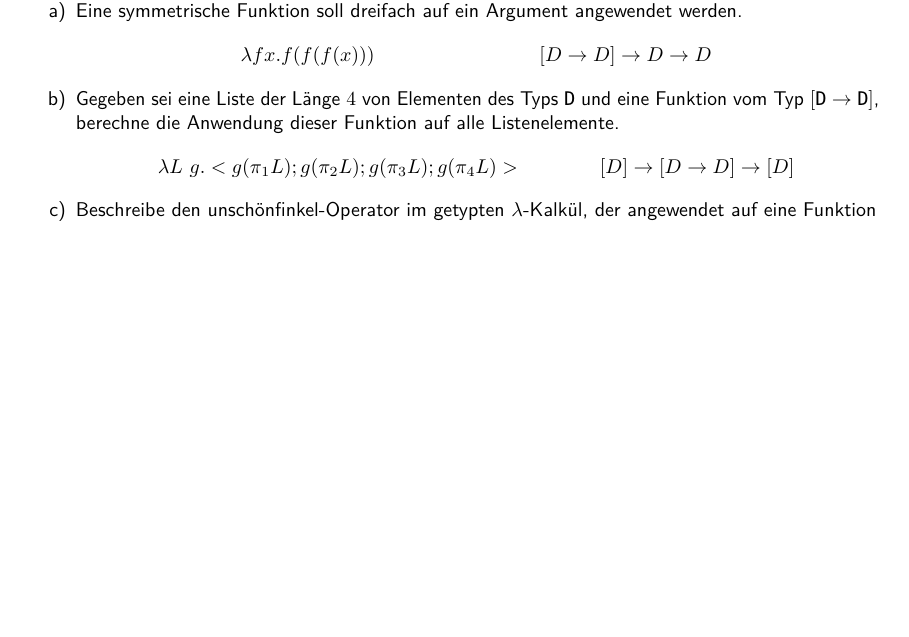
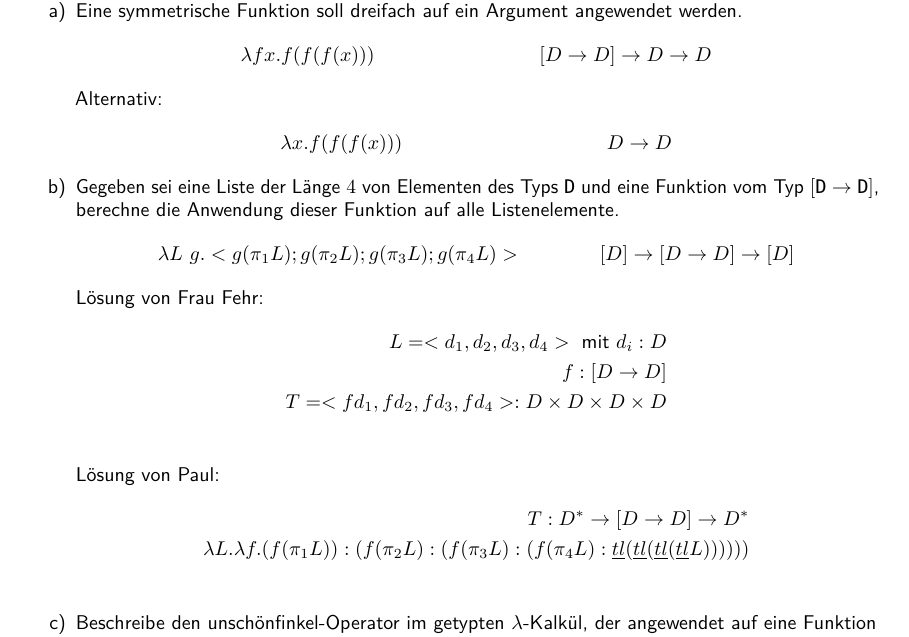
Before and after one commit to TobiHoeppner/SemantikVonProgrammiersprachen, a LaTeX problem sheet (uebung/u9/u9.tex): part of page 2 of 2, cut so that both start at the same text, the shorter picture padded with empty space. Compiled offline with pdfLaTeX; a LaTeX package or settings file that is missing is left out.

Commit message:
[mod] u9a4 aus tut raw

```diff
--- a/uebung/u9/u9.tex
+++ b/uebung/u9/u9.tex
@@ -171,10 +171,28 @@ Schreiben Sie je einen getypten $\lambda$-Ausdruck für folgende Aufgaben:
 \begin{align*}
 	\lambda fx.f(f(f(x)))&& [D \rightarrow D] \rightarrow D \rightarrow D
 \end{align*}
+Alternativ:
+\begin{align*}
+	\lambda x.f(f(f(x)))&& D \rightarrow D
+\end{align*}
+
 \item Gegeben sei eine Liste der Länge $4$ von Elementen des Typs $\text{\lstinline!D!}$ und eine Funktion vom Typ $[\text{\lstinline!D!} \rightarrow \text{\lstinline!D!}]$, berechne die Anwendung dieser Funktion auf alle Listenelemente.
 \begin{align*}
 	\lambda L\ g.<g(\pi_1L);g(\pi_2L);g(\pi_3L);g(\pi_4L)>&& [D] \rightarrow [D\rightarrow D] \rightarrow [D]
 \end{align*}
+
+Lösung von Frau Fehr:
+\begin{align*}
+L = <d_1, d_2, d_3, d_4> \text{ mit } d_i : D\\
+f : [D \rightarrow D]\\
+T = <f d_1, f d_2, f d_3, f d_4> : D \times D \times D \times D\\
+\end{align*}
+Lösung von Paul:
+\begin{align*}
+T: D^* \rightarrow [D \rightarrow D] \rightarrow D^*\\
+\lambda L.\lambda f. (f (\pi_1 L)):(f (\pi_2 L):(f (\pi_3 L):(f (\pi_4 L) : \underline{tl} (\underline{tl} (\underline{tl} (\underline{tl} L))))))\\
+\end{align*}
+
 \item Beschreibe den unschönfinkel-Operator im getypten $\lambda$-Kalkül, der angewendet auf eine Funktion vom Typ $[\text{\lstinline!D!}_1 \rightarrow [\text{\lstinline!D!}_2 \rightarrow \text{\lstinline!D!}_3]]$ eine Funktion des Typs $[(\text{\lstinline!D!}_1 \times \text{\lstinline!D!}_2) \rightarrow \text{\lstinline!D!}_3]$ liefert, wobei für alle \lstinline!f!, \lstinline!a! und \lstinline!b!
 \begin{lstlisting}
 (unschönfinkel f) <a,b> = f a b
```
